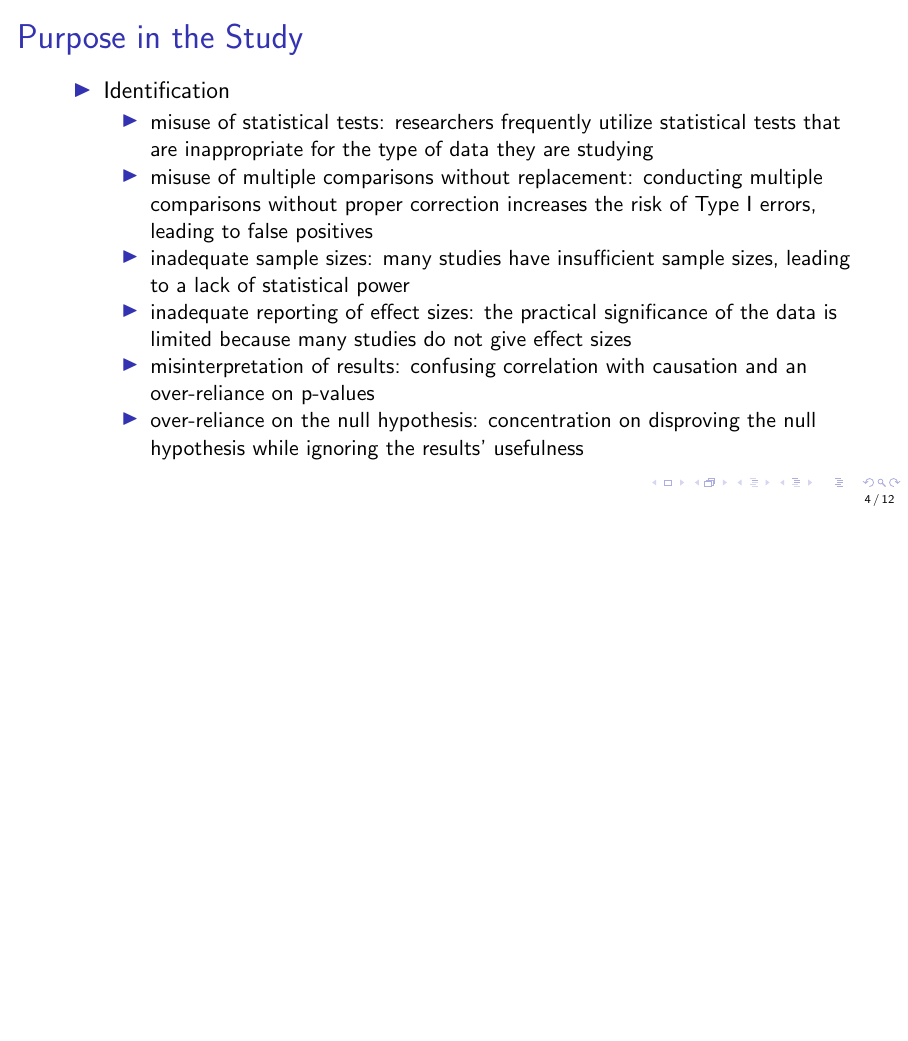
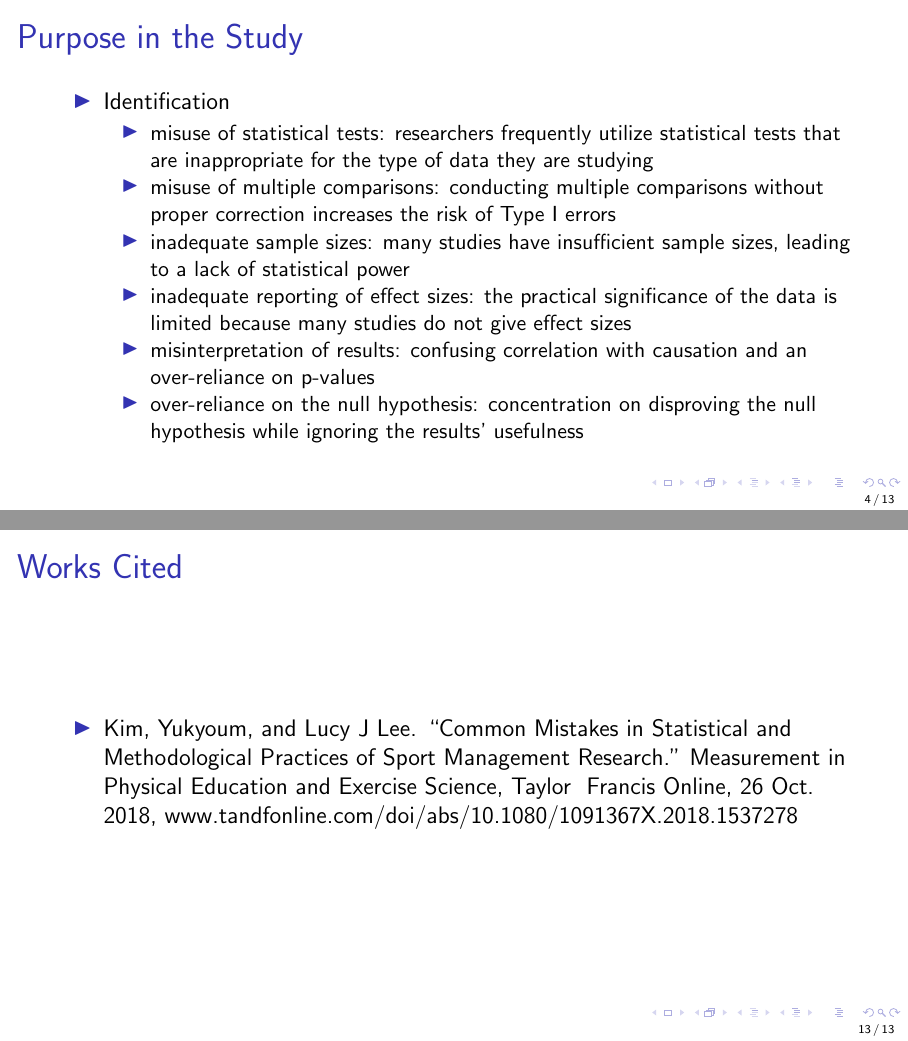
Before and after one commit to sw24f/seminar-presentation-toniamei, LaTeX slides (slides/slideshow.tex): page 4 of 12 before the commit and pages 4 and 13 of 13 after it, the two joined at a grey line, the shorter picture padded with empty space. Compiled offline with pdfLaTeX.

Commit message:
modify 'slideshow.tex'

```diff
--- a/slides/slideshow.tex
+++ b/slides/slideshow.tex
@@ -25,7 +25,7 @@
 %Information to be included in the title page:
 \title{Common Mistakes in Statistical and Methodological Practices in Sport Management Research}
 
-\author{Tonia Mei}
+\author{Tonia Mei. Kim Y and Lucy Lee (2018)}
 
 \date{October 21, 2024}
 
@@ -64,7 +64,7 @@
       \item Identification
       \begin{itemize}
           \item misuse of statistical tests: researchers frequently utilize statistical tests that are inappropriate for the type of data they are studying
-          \item misuse of multiple comparisons without replacement: conducting multiple comparisons without proper correction increases the risk of Type I errors, leading to false positives
+          \item misuse of multiple comparisons: conducting multiple comparisons without proper correction increases the risk of Type I errors
           \item inadequate sample sizes: many studies have insufficient sample sizes, leading to a lack of statistical power
           \item inadequate reporting of effect sizes: the practical significance of the data is limited because many studies do not give effect sizes
           \item misinterpretation of results: confusing correlation with causation and an over-reliance on p-values
@@ -185,4 +185,11 @@
 \end{frame}
 
 
+\begin{frame}{Works Cited}
+    \begin{itemize}
+        \item Kim, Yukyoum, and Lucy J Lee. “Common Mistakes in Statistical and Methodological Practices of Sport Management Research.” Measurement in Physical Education and Exercise Science, Taylor & Francis Online, 26 Oct. 2018, www.tandfonline.com/doi/abs/10.1080/1091367X.2018.1537278
+    \end{itemize}
+\end{frame}
+
+
 \end{document}
```
